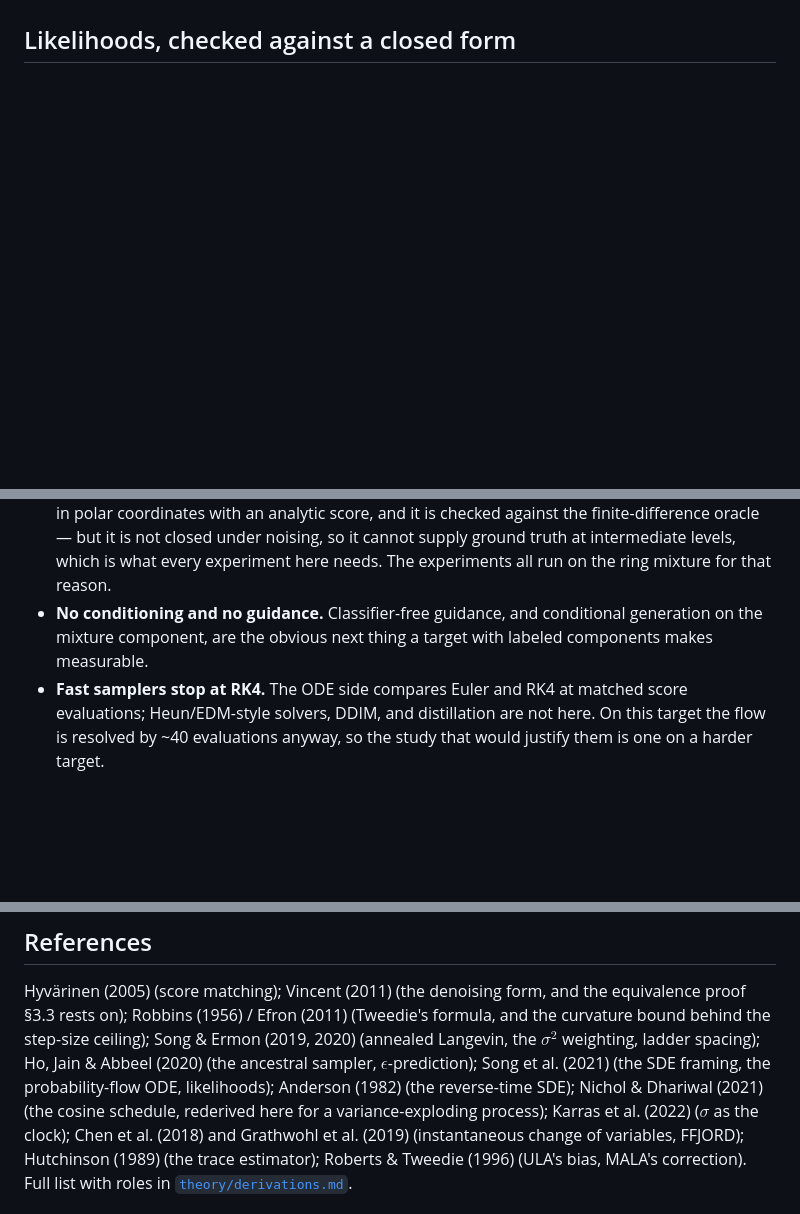
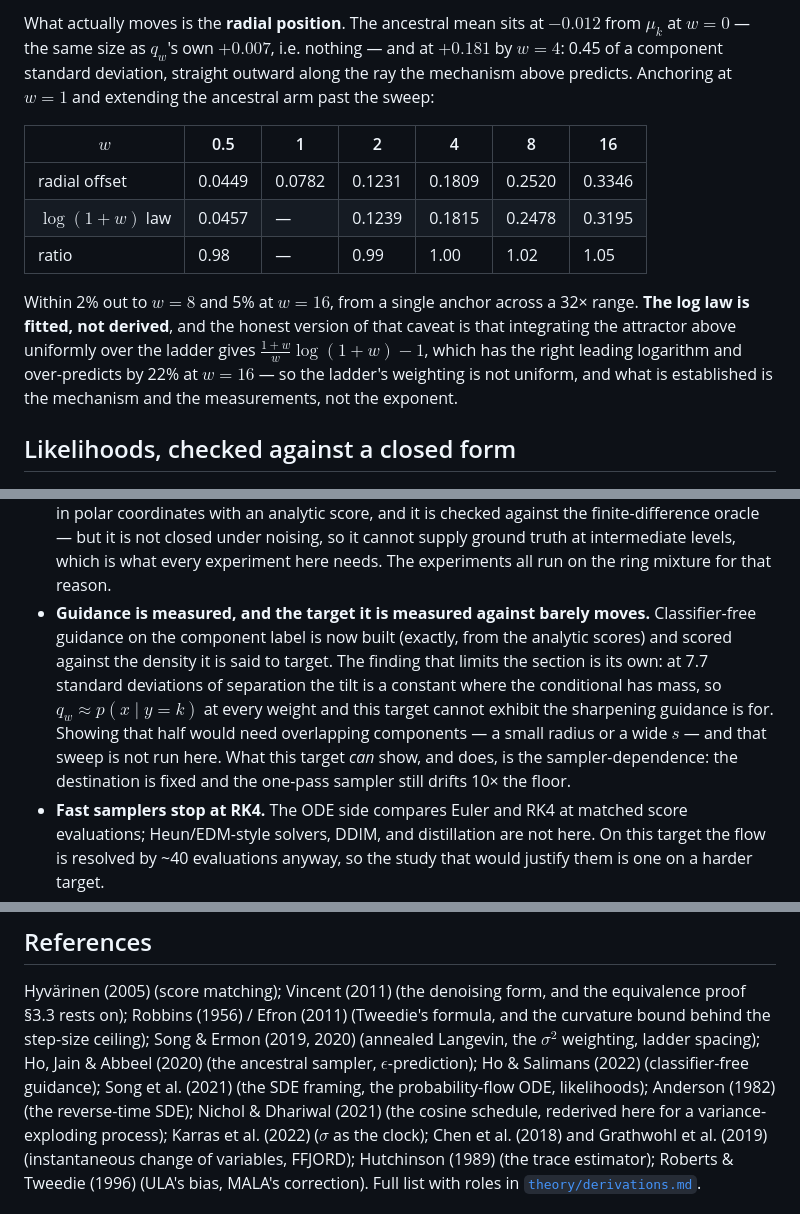
Before and after one commit to porth-bot/diffusion-from-scratch, a Markdown page: README.md, 3 parts joined by grey strips. Rendered like a GitHub page; blank space fills up the shorter version.

```diff
--- a/README.md
+++ b/README.md
@@ -519,3 +593,22 @@ preconditioning, it needs a second training run, and nothing above speaks to it.
+What actually moves is the **radial position**. The ancestral mean sits at
+$-0.012$ from $\mu_k$ at $w=0$ — the same size as $q_w$'s own $+0.007$, i.e.
+nothing — and at $+0.181$ by $w=4$: 0.45 of a component standard deviation,
+straight outward along the ray the mechanism above predicts. Anchoring at $w=1$
+and extending the ancestral arm past the sweep:
+
+| $w$ | 0.5 | 1 | 2 | 4 | 8 | 16 |
+|---|---|---|---|---|---|---|
+| radial offset | 0.0449 | 0.0782 | 0.1231 | 0.1809 | 0.2520 | 0.3346 |
+| $\log(1+w)$ law | 0.0457 | — | 0.1239 | 0.1815 | 0.2478 | 0.3195 |
+| ratio | 0.98 | — | 0.99 | 1.00 | 1.02 | 1.05 |
+
+Within 2% out to $w=8$ and 5% at $w=16$, from a single anchor across a 32×
+range. **The log law is fitted, not derived**, and the honest version of that
+caveat is that integrating the attractor above uniformly over the ladder gives
+$\frac{1+w}{w}\log(1+w) - 1$, which has the right leading logarithm and
+over-predicts by 22% at $w=16$ — so the ladder's weighting is not uniform, and
+what is established is the mechanism and the measurements, not the exponent.
+
 ## Likelihoods, checked against a closed form
 
 ![ODE likelihood](figures/ode_likelihood.png)
@@ -668,9 +762,16 @@ python experiments/vp_ve.py            # ~2 min   VP vs VE: 2 targets x 6 sigma_
   closed under noising, so it cannot supply ground truth at intermediate
   levels, which is what every experiment here needs. The experiments all run
   on the ring mixture for that reason.
-- **No conditioning and no guidance.** Classifier-free guidance, and
-  conditional generation on the mixture component, are the obvious next thing
-  a target with labeled components makes measurable.
+- **Guidance is measured, and the target it is measured against barely moves.**
+  Classifier-free guidance on the component label is now built (exactly, from
+  the analytic scores) and scored against the density it is said to target. The
+  finding that limits the section is its own: at 7.7 standard deviations of
+  separation the tilt is a constant where the conditional has mass, so
+  $q_w \approx p(x\mid y{=}k)$ at every weight and this target cannot exhibit
+  the sharpening guidance is for. Showing that half would need overlapping
+  components — a small radius or a wide $s$ — and that sweep is not run here.
+  What this target *can* show, and does, is the sampler-dependence: the
+  destination is fixed and the one-pass sampler still drifts 10× the floor.
 - **Fast samplers stop at RK4.** The ODE side compares Euler and RK4 at
   matched score evaluations; Heun/EDM-style solvers, DDIM, and distillation
   are not here. On this target the flow is resolved by ~40 evaluations
@@ -697,8 +798,8 @@ the equivalence proof §3.3 rests on); Robbins (1956) / Efron (2011)
 (Tweedie's formula, and the curvature bound behind the step-size ceiling);
 Song & Ermon (2019, 2020) (annealed Langevin, the $\sigma^2$ weighting,
 ladder spacing); Ho, Jain & Abbeel (2020) (the ancestral sampler,
-$\epsilon$-prediction); Song et al. (2021) (the SDE framing, the
-probability-flow ODE, likelihoods); Anderson (1982) (the reverse-time SDE);
+$\epsilon$-prediction); Ho & Salimans (2022) (classifier-free guidance);
+Song et al. (2021) (the SDE framing, the probability-flow ODE, likelihoods); Anderson (1982) (the reverse-time SDE);
 Nichol & Dhariwal (2021) (the cosine schedule, rederived here for a
 variance-exploding process); Karras et al. (2022) ($\sigma$ as the clock);
 Chen et al. (2018) and Grathwohl et al. (2019) (instantaneous change of
```
Also changed, not shown: other parts of README.md (+76 -1 lines), figures/guidance.png (added), 9 other files.
